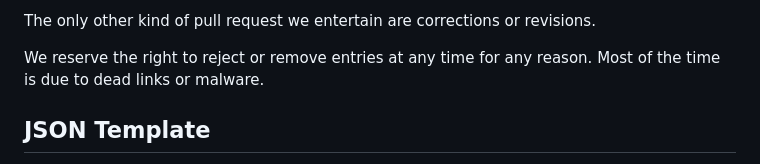
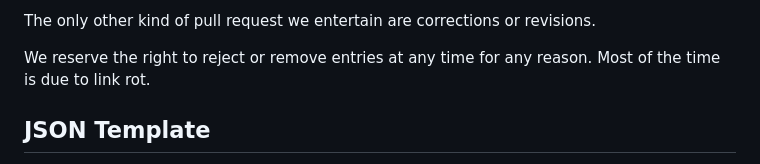
Before and after one commit to LAGameStudio/lagamestudio.github.io, a Markdown page: README.md, the part around the change. Drawn GitHub-style.

```diff
--- a/README.md
+++ b/README.md
@@ -35,7 +35,7 @@ Your pull request will be merged if:
 
 The only other kind of pull request we entertain are corrections or revisions.
 
-We reserve the right to reject or remove entries at any time for any reason.  Most of the time is due to dead links or malware.
+We reserve the right to reject or remove entries at any time for any reason.  Most of the time is due to link rot.
 
 ## JSON Template
 
```
